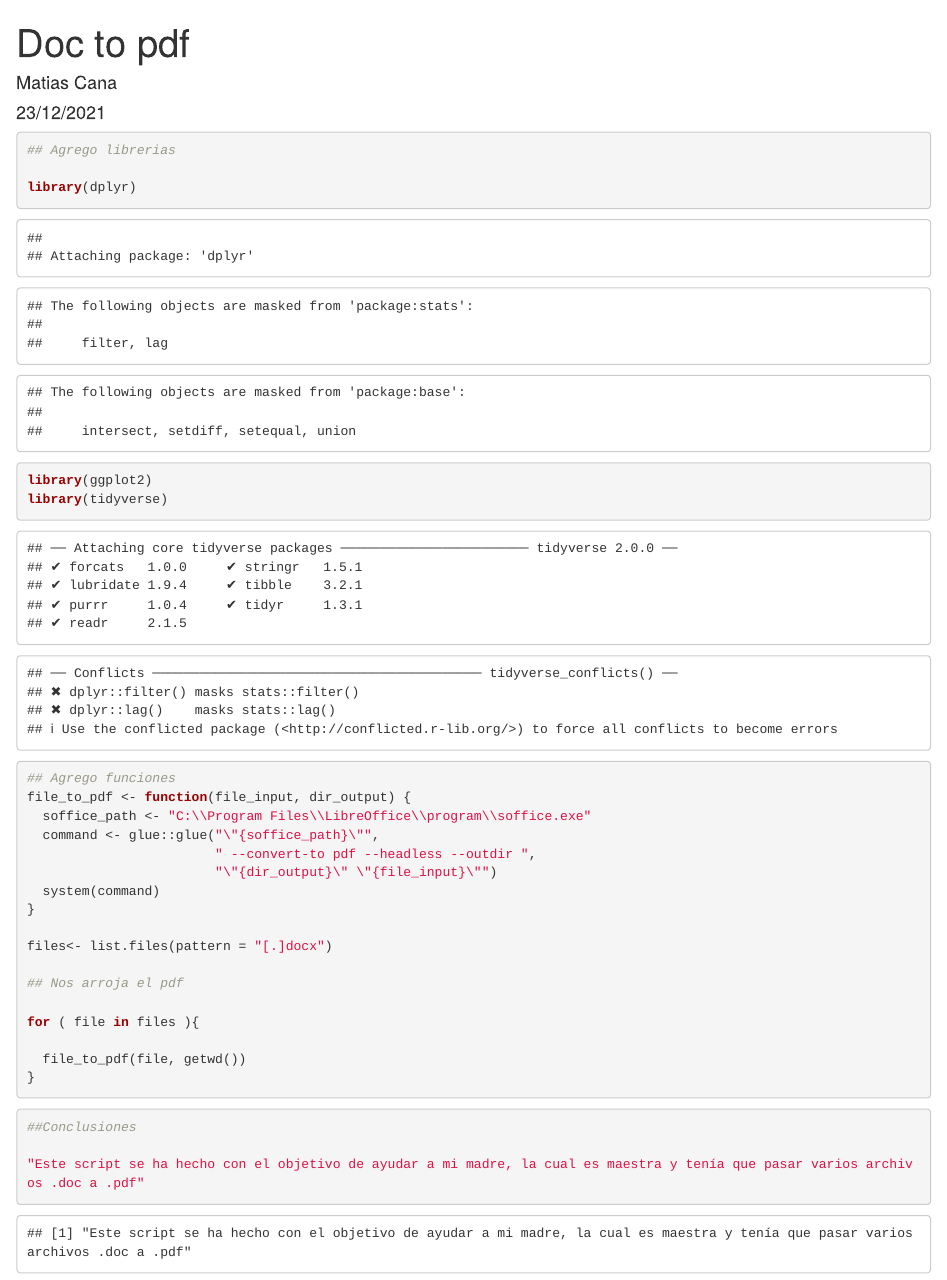
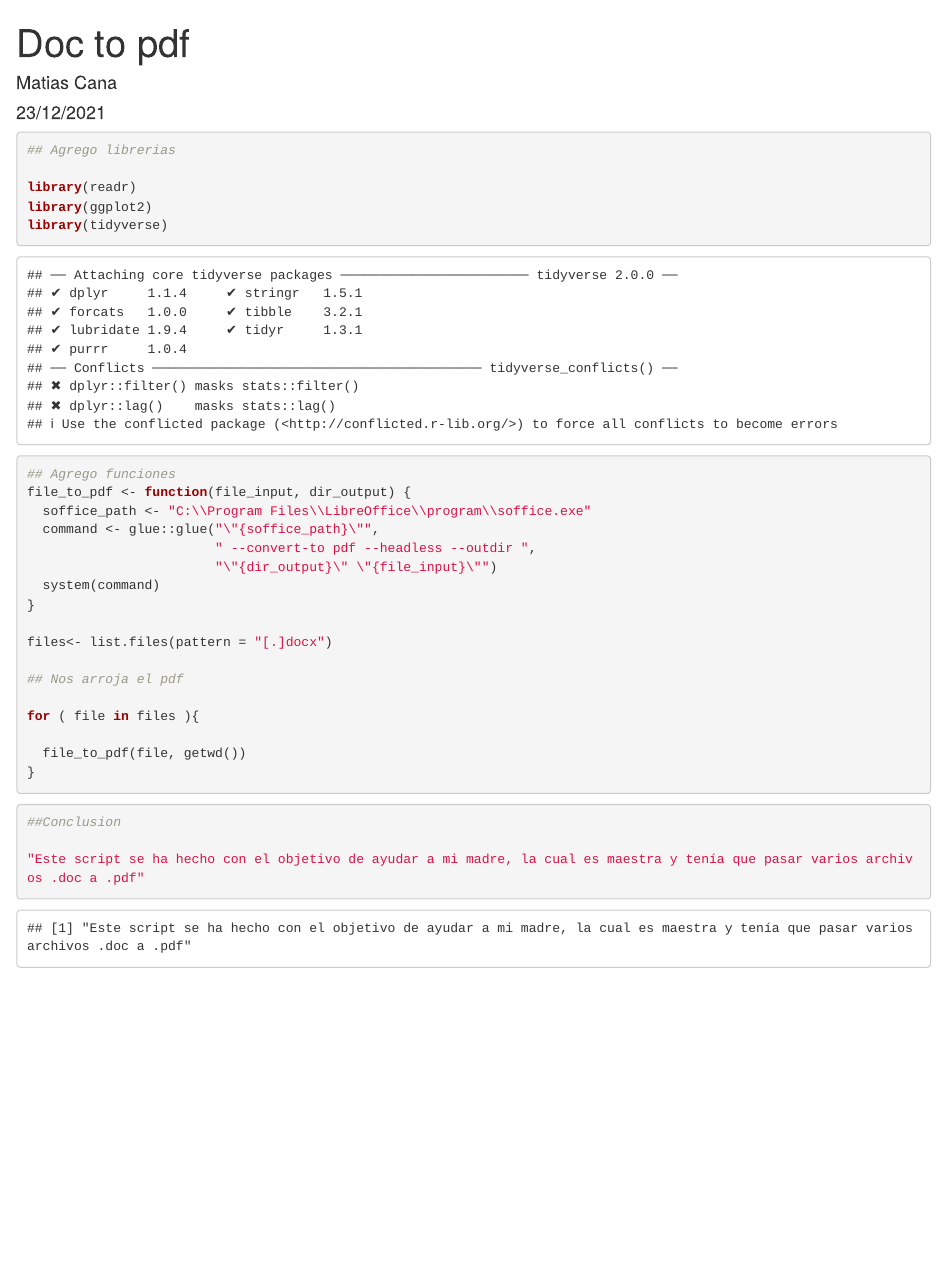
Before and after one commit to macana10/conversion, an R Markdown document (v1.Rmd): the page in a window 1100 px wide, from its top. Rendered offline with R 4.5, knitr and Pandoc, with nearby package versions.

Commit message:
Modifique libreria y cambie conclusiones a conclusion

````diff
--- a/v1.Rmd
+++ b/v1.Rmd
@@ -8,7 +8,7 @@ output: html_document
 ```{r}
 ## Agrego librerias
 
-library(dplyr)
+library(readr)
 library(ggplot2)
 library(tidyverse)
 ```
@@ -38,7 +38,7 @@ for ( file in files ){
 
 
 ```{r}
-##Conclusiones
+##Conclusion
 
 "Este script se ha hecho con el objetivo de ayudar a mi madre, la cual es maestra y tenía que pasar varios archivos .doc a .pdf"
 ```
````
